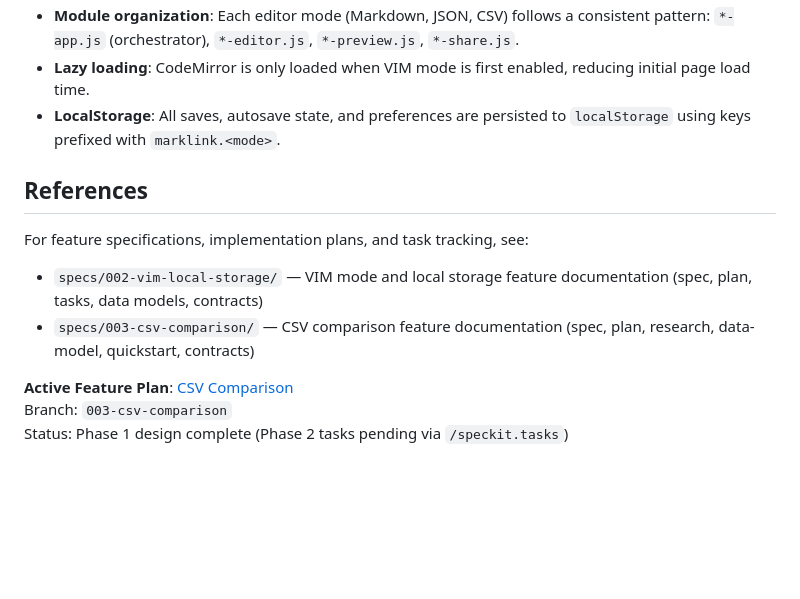
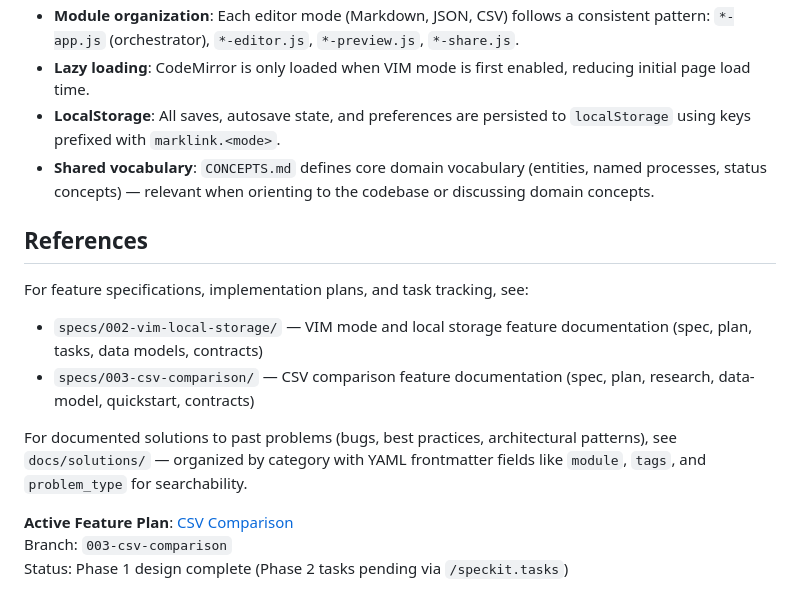
Before and after one commit to schmev91/marklink, a Markdown page: CLAUDE.md, the part around the change. Rendered like a GitHub page; blank space fills up the shorter version.

Commit message:
chore: udpate CLAUDE.md, add CONCEPTS.md

```diff
--- a/CLAUDE.md
+++ b/CLAUDE.md
@@ -102,12 +102,15 @@ This project uses several tools to support the development workflow:
 - **Module organization**: Each editor mode (Markdown, JSON, CSV) follows a consistent pattern: `*-app.js` (orchestrator), `*-editor.js`, `*-preview.js`, `*-share.js`.
 - **Lazy loading**: CodeMirror is only loaded when VIM mode is first enabled, reducing initial page load time.
 - **LocalStorage**: All saves, autosave state, and preferences are persisted to `localStorage` using keys prefixed with `marklink.<mode>`.
+- **Shared vocabulary**: `CONCEPTS.md` defines core domain vocabulary (entities, named processes, status concepts) — relevant when orienting to the codebase or discussing domain concepts.
 
 ## References
 
 For feature specifications, implementation plans, and task tracking, see:
 - `specs/002-vim-local-storage/` — VIM mode and local storage feature documentation (spec, plan, tasks, data models, contracts)
 - `specs/003-csv-comparison/` — CSV comparison feature documentation (spec, plan, research, data-model, quickstart, contracts)
+
+For documented solutions to past problems (bugs, best practices, architectural patterns), see `docs/solutions/` — organized by category with YAML frontmatter fields like `module`, `tags`, and `problem_type` for searchability.
 
 <!-- SPECKIT START -->
 **Active Feature Plan**: [CSV Comparison](specs/003-csv-comparison/plan.md)
```
Also changed, not shown: CONCEPTS.md (added, +27 -0 lines).
